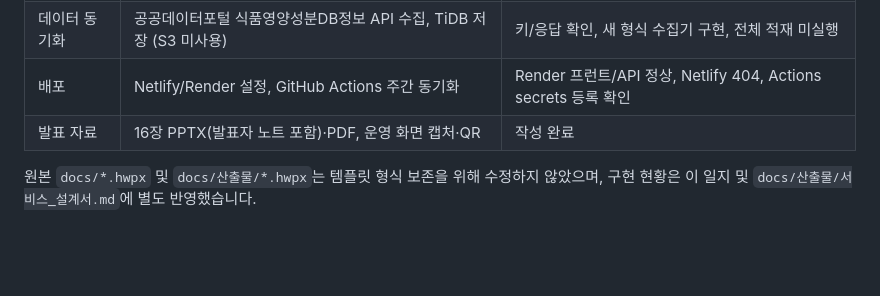
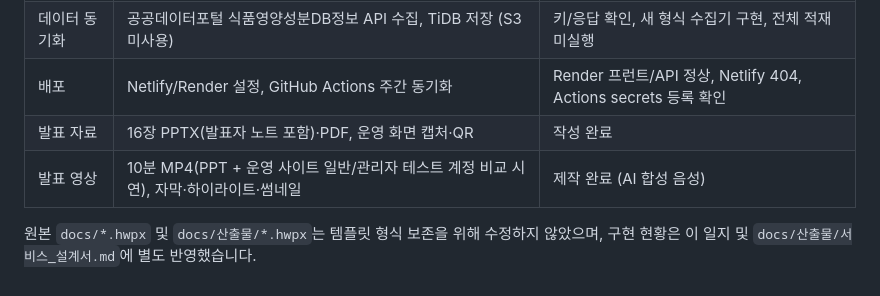
Before and after one commit to fsclass-n/carepick, a Markdown page: docs/프로젝트_진행일지/2026-11-16_구현.md, the part around the change. Rendered like a GitHub page; blank space fills up the shorter version.

```diff
--- a/docs/프로젝트_진행일지/2026-11-16_구현.md
+++ b/docs/프로젝트_진행일지/2026-11-16_구현.md
@@ -10,5 +10,6 @@
 | 데이터 동기화 | 공공데이터포털 식품영양성분DB정보 API 수집, TiDB 저장 (S3 미사용) | 키/응답 확인, 새 형식 수집기 구현, 전체 적재 미실행 |
 | 배포 | Netlify/Render 설정, GitHub Actions 주간 동기화 | Render 프런트/API 정상, Netlify 404, Actions secrets 등록 확인 |
 | 발표 자료 | 16장 PPTX(발표자 노트 포함)·PDF, 운영 화면 캡처·QR | 작성 완료 |
+| 발표 영상 | 10분 MP4(PPT + 운영 사이트 일반/관리자 테스트 계정 비교 시연), 자막·하이라이트·썸네일 | 제작 완료 (AI 합성 음성) |
 
 원본 `docs/*.hwpx` 및 `docs/산출물/*.hwpx`는 템플릿 형식 보존을 위해 수정하지 않았으며, 구현 현황은 이 일지 및 `docs/산출물/서비스_설계서.md`에 별도 반영했습니다.
```
Also changed, not shown: docs/md/2026-11-16_개발기록.md (+1 -0 lines), docs/video/영상_대본_및_연출가이드.md (added, +92 -0 lines), readme.md (+18 -0 lines), docs/video/video-thumbnail.png (added), 12 other files.
